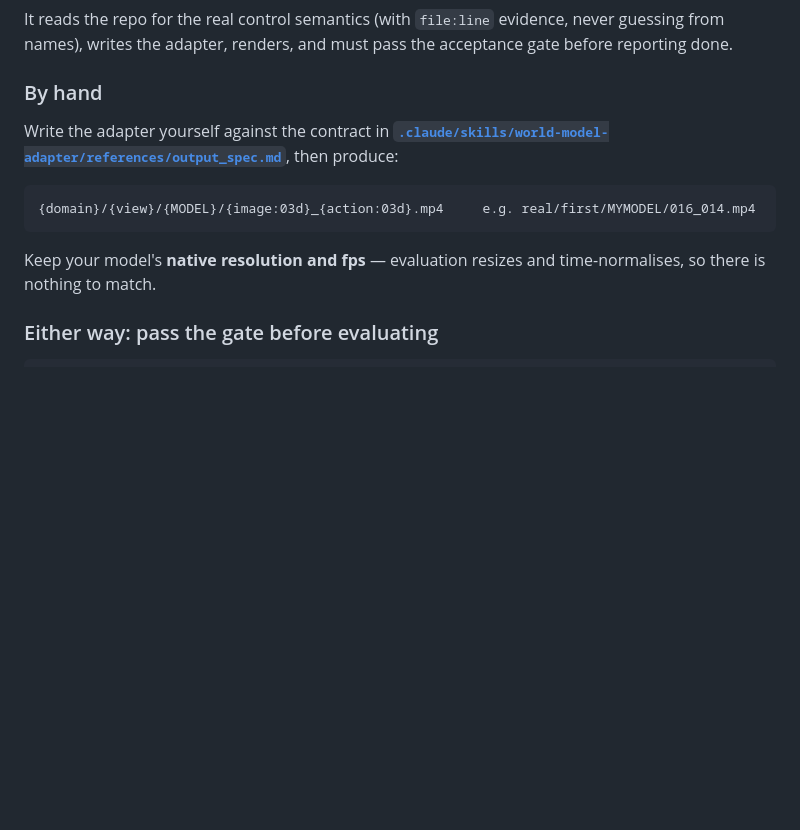
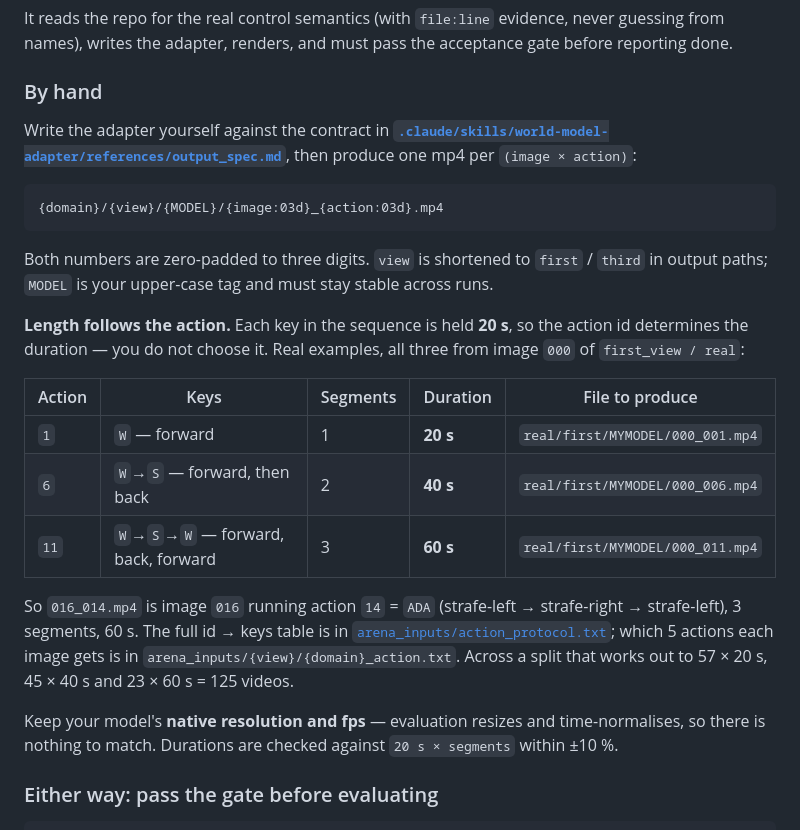
Before and after one commit to AlayaLab/WorldMark, a Markdown page: README.md, the part around the change. Rendered like a GitHub page; blank space fills up the shorter version.

Commit message:
README: worked naming examples for 20s / 40s / 60s clips
Spell out that the action id fixes the duration (20 s per key), with three
real cases from image 000 of first_view/real, plus the per-split
breakdown (57 x 20 s, 45 x 40 s, 23 x 60 s = 125).

Co-Authored-By: Claude Opus 4.7 (1M context) <noreply@anthropic.com>

````diff
--- a/README.md
+++ b/README.md
@@ -56,14 +56,33 @@ done.
 ### By hand
 
 Write the adapter yourself against the contract in
-**[`.claude/skills/world-model-adapter/references/output_spec.md`](.claude/skills/world-model-adapter/references/output_spec.md)**, then produce:
+**[`.claude/skills/world-model-adapter/references/output_spec.md`](.claude/skills/world-model-adapter/references/output_spec.md)**, then produce one mp4 per `(image × action)`:
 
 ```
-{domain}/{view}/{MODEL}/{image:03d}_{action:03d}.mp4     e.g. real/first/MYMODEL/016_014.mp4
+{domain}/{view}/{MODEL}/{image:03d}_{action:03d}.mp4
 ```
 
+Both numbers are zero-padded to three digits. `view` is shortened to `first` / `third` in
+output paths; `MODEL` is your upper-case tag and must stay stable across runs.
+
+**Length follows the action.** Each key in the sequence is held **20 s**, so the action id
+determines the duration — you do not choose it. Real examples, all three from image `000` of
+`first_view / real`:
+
+| Action | Keys | Segments | Duration | File to produce |
+|---|---|---|---|---|
+| `1` | `W` — forward | 1 | **20 s** | `real/first/MYMODEL/000_001.mp4` |
+| `6` | `W`→`S` — forward, then back | 2 | **40 s** | `real/first/MYMODEL/000_006.mp4` |
+| `11` | `W`→`S`→`W` — forward, back, forward | 3 | **60 s** | `real/first/MYMODEL/000_011.mp4` |
+
+So `016_014.mp4` is image `016` running action `14` = `ADA` (strafe-left → strafe-right →
+strafe-left), 3 segments, 60 s. The full id → keys table is in
+[`arena_inputs/action_protocol.txt`](arena_inputs/action_protocol.txt); which 5 actions each
+image gets is in `arena_inputs/{view}/{domain}_action.txt`. Across a split that works out to
+57 × 20 s, 45 × 40 s and 23 × 60 s = 125 videos.
+
 Keep your model's **native resolution and fps** — evaluation resizes and time-normalises, so
-there is nothing to match.
+there is nothing to match. Durations are checked against `20 s × segments` within ±10 %.
 
 ### Either way: pass the gate before evaluating
 
````
